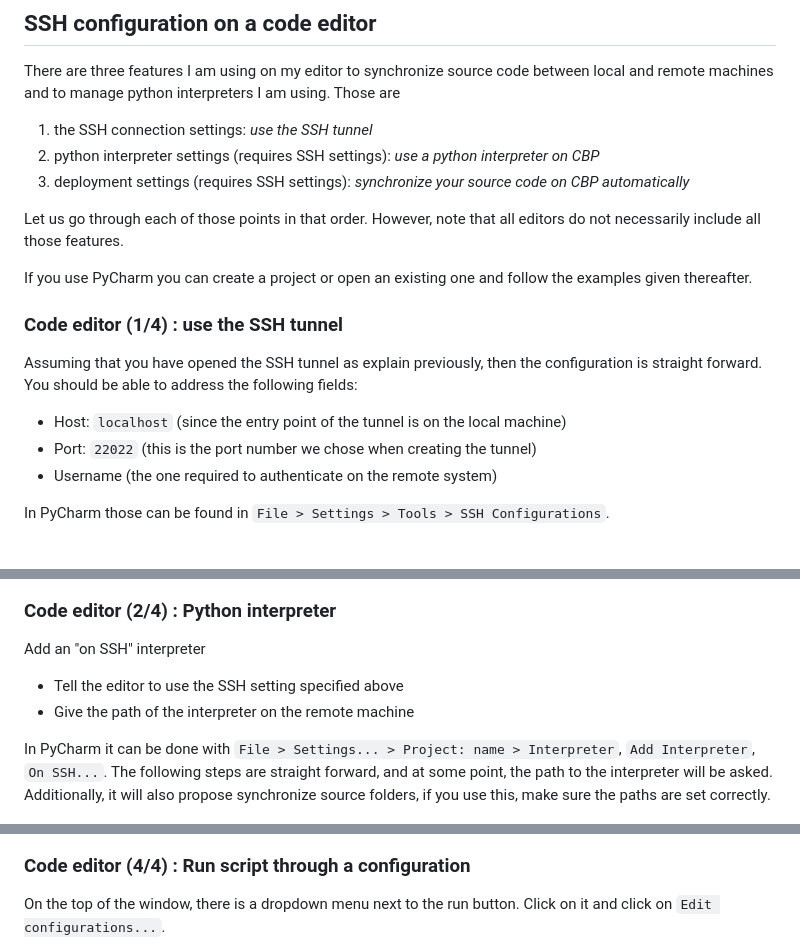
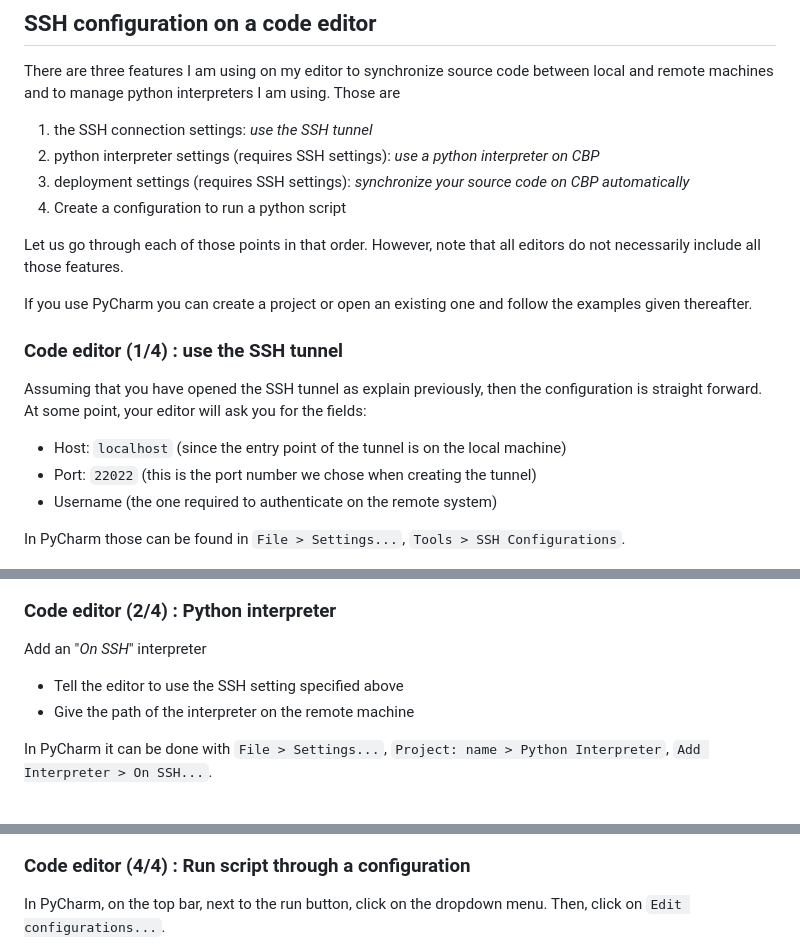
Before and after one commit to Nils-Laurent/Nils-Laurent.github.io, a Markdown page: assets/notes/tuto_cbp.md, 3 parts joined by grey strips. Drawn GitHub-style.

```diff
--- a/assets/notes/tuto_cbp.md
+++ b/assets/notes/tuto_cbp.md
@@ -55,6 +55,7 @@ and to manage python interpreters I am using. Those are
 1. the SSH connection settings: *use the SSH tunnel*
 2. python interpreter settings (requires SSH settings): *use a python interpreter on CBP*
 3. deployment settings (requires SSH settings): *synchronize your source code on CBP automatically*
+4. Create a configuration to run a python script
 
 Let us go through each of those points in that order.
 However, note that all editors do not necessarily include all those features.
@@ -64,25 +65,23 @@ If you use PyCharm you can create a project or open an existing one and follow t
 ### Code editor (1/4) : use the SSH tunnel
 
 Assuming that you have opened the SSH tunnel as explain previously, then the configuration is straight forward.
-You should be able to address the following fields:
+At some point, your editor will ask you for the fields:
 
 * Host: `localhost` (since the entry point of the tunnel is on the local machine)
 * Port: `22022` (this is the port number we chose when creating the tunnel)
 * Username (the one required to authenticate on the remote system)
 
-In PyCharm those can be found in `File > Settings > Tools > SSH Configurations`.
+In PyCharm those can be found in `File > Settings...`, `Tools > SSH Configurations`.
 
 ![alt text](./PyCharm_SSH/SSH_Configurations.JPG "SSH config.")
 
 ### Code editor (2/4) : Python interpreter
 
-Add an "on SSH" interpreter
+Add an "*On SSH*" interpreter
 * Tell the editor to use the SSH setting specified above
 * Give the path of the interpreter on the remote machine
 
-In PyCharm it can be done with `File > Settings... > Project: name > Interpreter`, `Add Interpreter`,
-`On SSH...`. The following steps are straight forward, and at some point, the path to the interpreter will be asked.
-Additionally, it will also propose synchronize source folders, if you use this, make sure the paths are set correctly.
+In PyCharm it can be done with `File > Settings...`, `Project: name > Python Interpreter`, `Add Interpreter > On SSH...`.
 
 ![alt text](./PyCharm_SSH/Interpreter.JPG "Python interpreter")
 
@@ -103,6 +105,6 @@ in the tab named `Mappings`.
 
 ### Code editor (4/4) : Run script through a configuration
 
-On the top of the window, there is a dropdown menu next to the run button. Click on it and click on
+In PyCharm, on the top bar, next to the run button, click on the dropdown menu. Then, click on
 `Edit configurations...`.
 
```
Also changed, not shown: other parts of assets/notes/tuto_cbp.md (+26 -13 lines).
